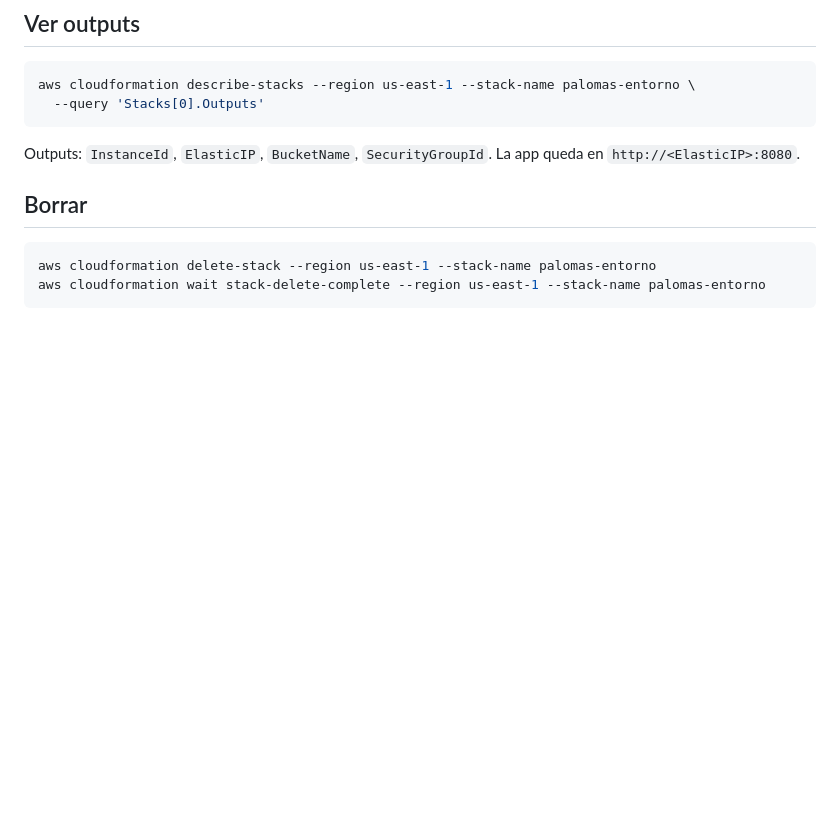
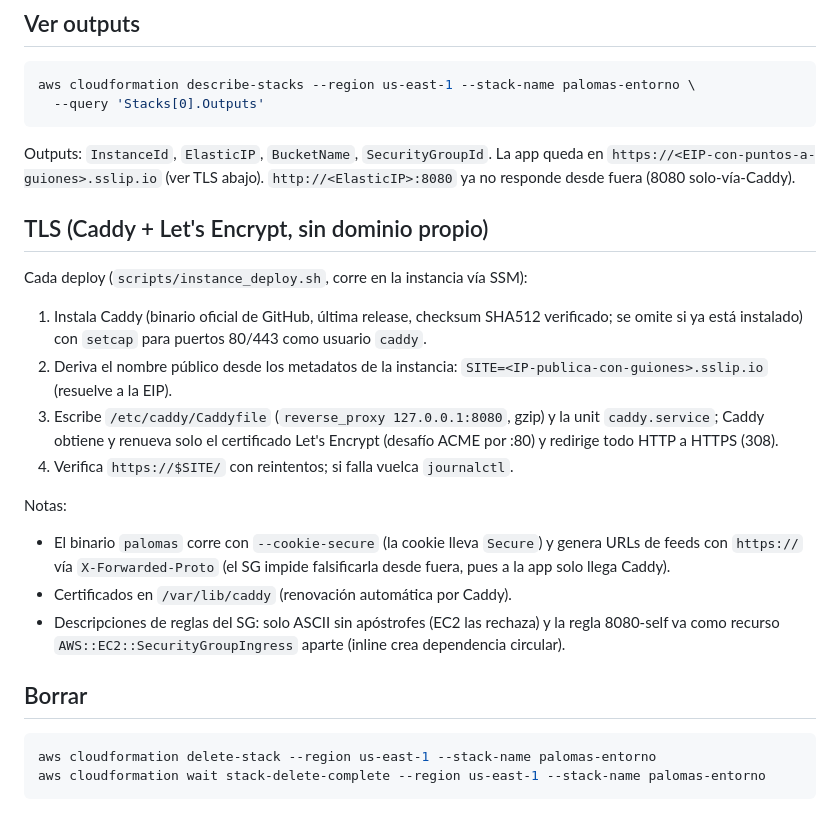
Before and after one commit to zekar47/palomas-del-gobierno, a Markdown page: infra/README.md, the part around the change. GitHub-like rendering; blank space fills up the shorter version.

Commit message:
docs: infra README con TLS (Caddy, sslip.io, SG)

````diff
--- a/infra/README.md
+++ b/infra/README.md
@@ -44,7 +44,32 @@ aws cloudformation describe-stacks --region us-east-1 --stack-name palomas-entor
 ```
 
 Outputs: `InstanceId`, `ElasticIP`, `BucketName`, `SecurityGroupId`.
-La app queda en `http://<ElasticIP>:8080`.
+La app queda en `https://<EIP-con-puntos-a-guiones>.sslip.io` (ver TLS abajo).
+`http://<ElasticIP>:8080` ya no responde desde fuera (8080 solo-vía-Caddy).
+
+## TLS (Caddy + Let's Encrypt, sin dominio propio)
+
+Cada deploy (`scripts/instance_deploy.sh`, corre en la instancia vía SSM):
+
+1. Instala Caddy (binario oficial de GitHub, última release, checksum SHA512
+   verificado; se omite si ya está instalado) con `setcap` para puertos 80/443
+   como usuario `caddy`.
+2. Deriva el nombre público desde los metadatos de la instancia:
+   `SITE=<IP-publica-con-guiones>.sslip.io` (resuelve a la EIP).
+3. Escribe `/etc/caddy/Caddyfile` (`reverse_proxy 127.0.0.1:8080`, gzip) y la
+   unit `caddy.service`; Caddy obtiene y renueva solo el certificado Let's
+   Encrypt (desafío ACME por :80) y redirige todo HTTP a HTTPS (308).
+4. Verifica `https://$SITE/` con reintentos; si falla vuelca `journalctl`.
+
+Notas:
+
+- El binario `palomas` corre con `--cookie-secure` (la cookie lleva `Secure`)
+  y genera URLs de feeds con `https://` vía `X-Forwarded-Proto` (el SG impide
+  falsificarla desde fuera, pues a la app solo llega Caddy).
+- Certificados en `/var/lib/caddy` (renovación automática por Caddy).
+- Descripciones de reglas del SG: solo ASCII sin apóstrofes (EC2 las rechaza)
+  y la regla 8080-self va como recurso `AWS::EC2::SecurityGroupIngress`
+  aparte (inline crea dependencia circular).
 
 ## Borrar
 
````
